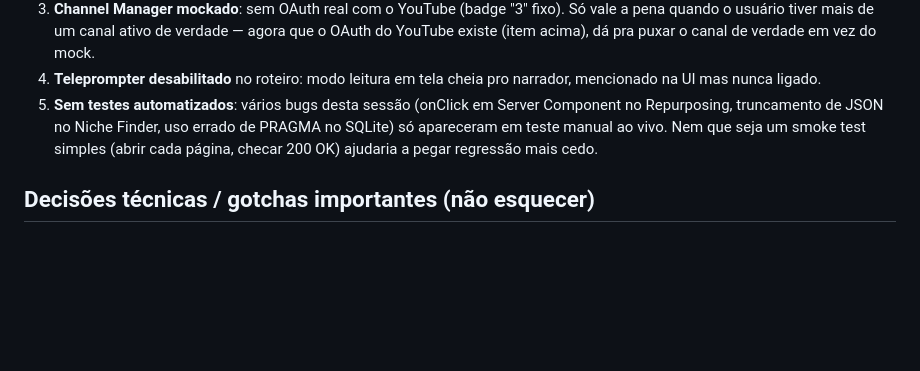
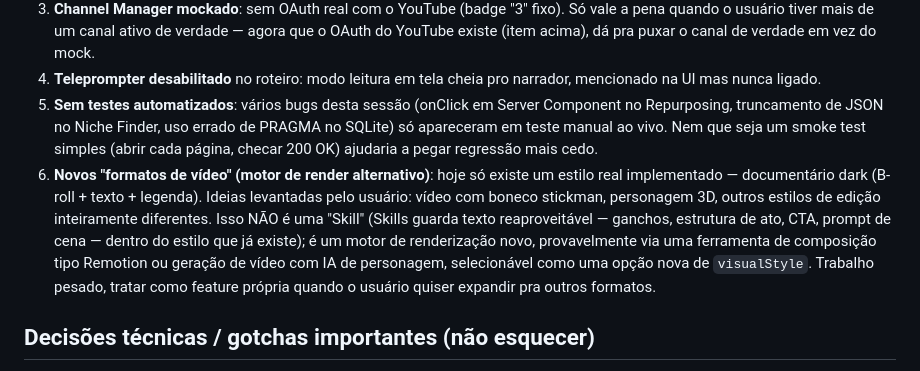
Before and after one commit to NicolasCoder/vincere-studio, a Markdown page: docs/PROGRESSO_SESSAO.md, the part around the change. Drawn GitHub-style; blank space fills up the shorter version.

Commit message:
docs: registra ideia de motores de render alternativos (stickman/3D) no backlog
Levantado pelo usuario: nao e uma Skill (que guarda texto reaproveitavel), e um motor de renderizacao novo - feature propria pra quando quiser expandir formatos.

Co-Authored-By: Claude Sonnet 5 <noreply@anthropic.com>

Claude-Session: https://claude.ai/code/session_01Y9AZ3PrMdpGbyHoUeZTxqA

```diff
--- a/docs/PROGRESSO_SESSAO.md
+++ b/docs/PROGRESSO_SESSAO.md
@@ -55,6 +55,7 @@ O app nunca pede nem armazena sua senha do Google em nenhum momento — a autent
 3. **Channel Manager mockado**: sem OAuth real com o YouTube (badge "3" fixo). Só vale a pena quando o usuário tiver mais de um canal ativo de verdade — agora que o OAuth do YouTube existe (item acima), dá pra puxar o canal de verdade em vez do mock.
 4. **Teleprompter desabilitado** no roteiro: modo leitura em tela cheia pro narrador, mencionado na UI mas nunca ligado.
 5. **Sem testes automatizados**: vários bugs desta sessão (onClick em Server Component no Repurposing, truncamento de JSON no Niche Finder, uso errado de PRAGMA no SQLite) só apareceram em teste manual ao vivo. Nem que seja um smoke test simples (abrir cada página, checar 200 OK) ajudaria a pegar regressão mais cedo.
+6. **Novos "formatos de vídeo" (motor de render alternativo)**: hoje só existe um estilo real implementado — documentário dark (B-roll + texto + legenda). Ideias levantadas pelo usuário: vídeo com boneco stickman, personagem 3D, outros estilos de edição inteiramente diferentes. Isso NÃO é uma "Skill" (Skills guarda texto reaproveitável — ganchos, estrutura de ato, CTA, prompt de cena — dentro do estilo que já existe); é um motor de renderização novo, provavelmente via uma ferramenta de composição tipo Remotion ou geração de vídeo com IA de personagem, selecionável como uma opção nova de `visualStyle`. Trabalho pesado, tratar como feature própria quando o usuário quiser expandir pra outros formatos.
 
 ## Decisões técnicas / gotchas importantes (não esquecer)
 
```
